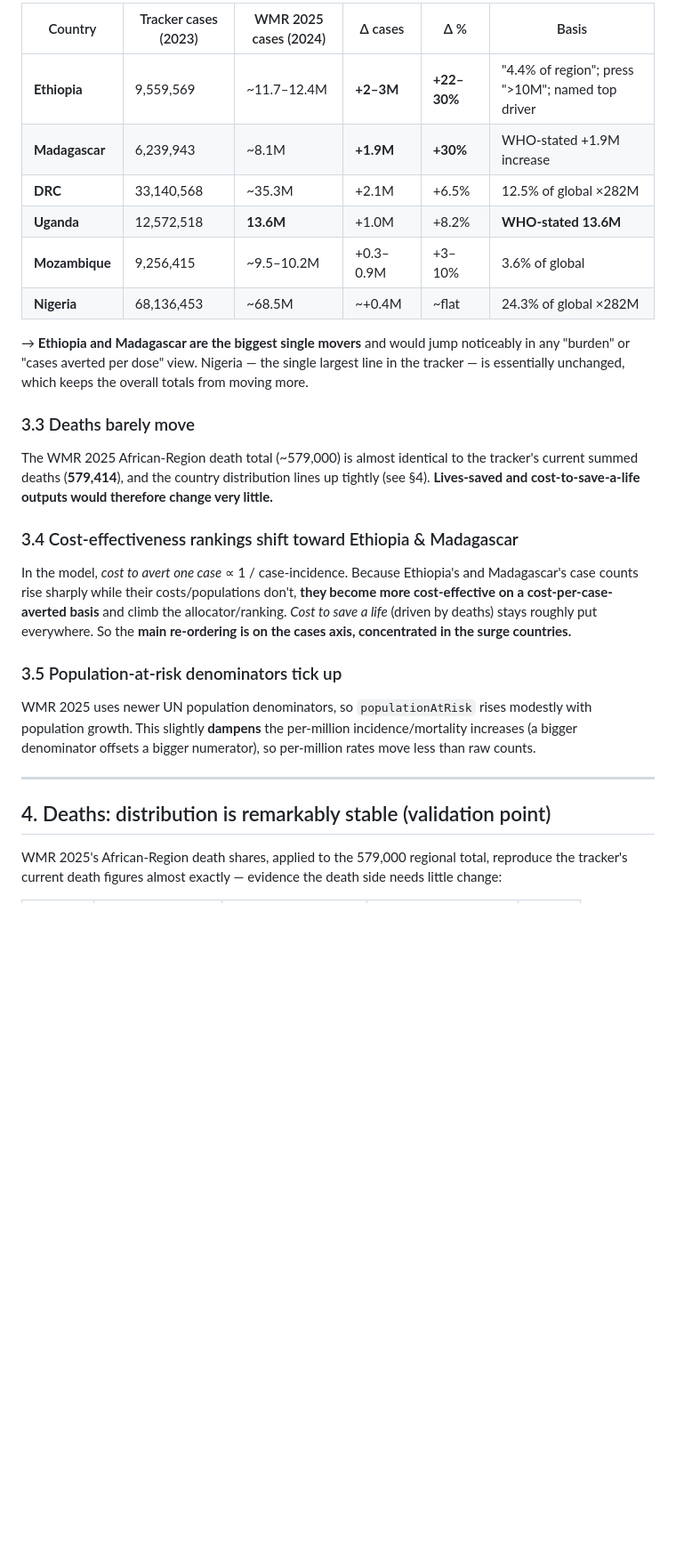
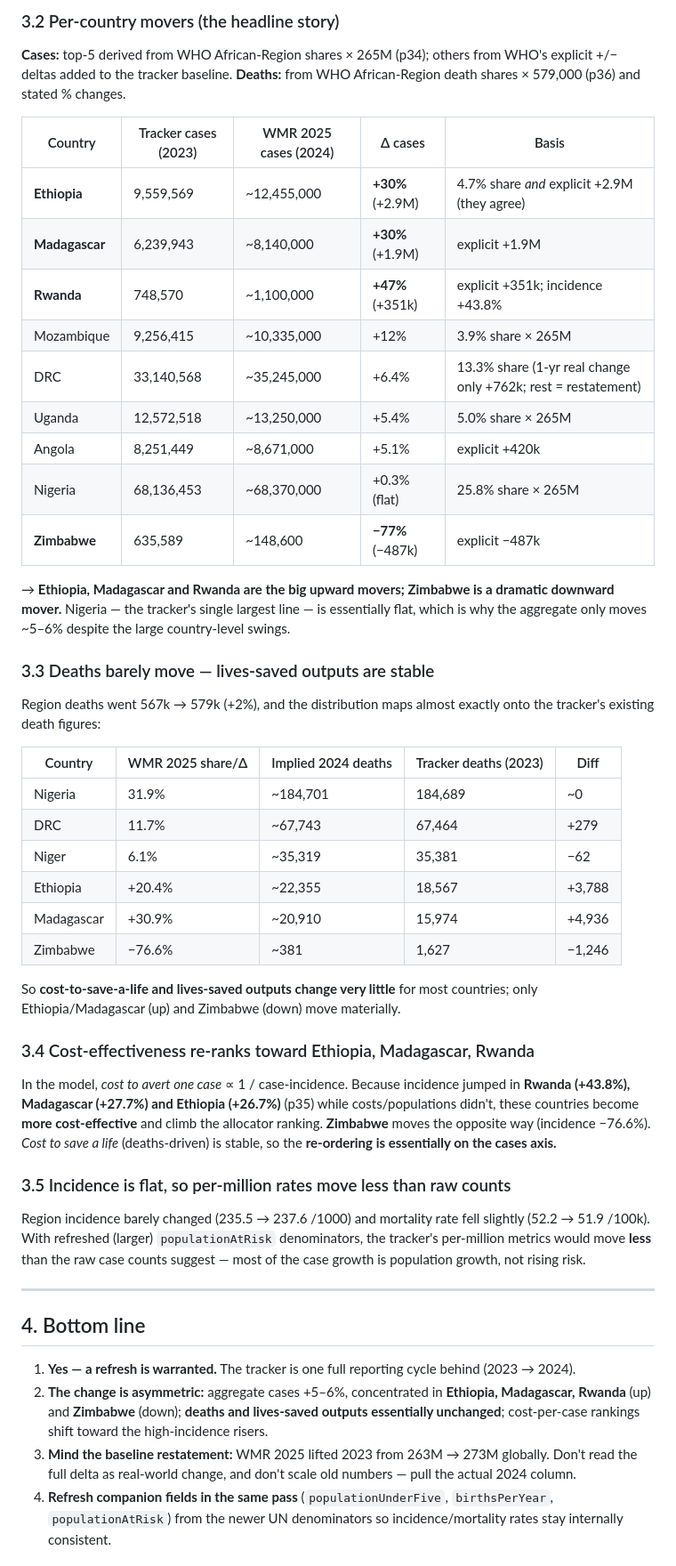
Before and after one commit to OliSayeed/malaria-vaccine-tracker, a Markdown page: reports/WMR-2025-data-comparison.md, the part around one of its changes. Shown at 89% size. GitHub-like rendering; blank space fills up the shorter version.

```diff
--- a/reports/WMR-2025-data-comparison.md
+++ b/reports/WMR-2025-data-comparison.md
@@ -66,27 +65,47 @@ Derived WMR 2025 estimates vs the tracker's current values. **Bold = exact WHO-s
 
-| Country | Tracker cases (2023) | WMR 2025 cases (2024) | Δ cases | Δ % | Basis |
-|---|---|---|---|---|---|
-| **Ethiopia** | 9,559,569 | ~11.7–12.4M | **+2–3M** | **+22–30%** | "4.4% of region"; press ">10M"; named top driver |
-| **Madagascar** | 6,239,943 | ~8.1M | **+1.9M** | **+30%** | WHO-stated +1.9M increase |
-| **DRC** | 33,140,568 | ~35.3M | +2.1M | +6.5% | 12.5% of global ×282M |
-| **Uganda** | 12,572,518 | **13.6M** | +1.0M | +8.2% | **WHO-stated 13.6M** |
-| **Mozambique** | 9,256,415 | ~9.5–10.2M | +0.3–0.9M | +3–10% | 3.6% of global |
-| **Nigeria** | 68,136,453 | ~68.5M | ~+0.4M | ~flat | 24.3% of global ×282M |
+### 3.2 Per-country movers (the headline story)
+**Cases:** top-5 derived from WHO African-Region shares × 265M (p34); others from WHO's explicit +/− deltas added to the tracker baseline. **Deaths:** from WHO African-Region death shares × 579,000 (p36) and stated % changes.
 
-→ **Ethiopia and Madagascar are the biggest single movers** and would jump noticeably in any "burden" or "cases averted per dose" view. Nigeria — the single largest line in the tracker — is essentially unchanged, which keeps the overall totals from moving more.
+| Country | Tracker cases (2023) | WMR 2025 cases (2024) | Δ cases | Basis |
+|---|---|---|---|---|
+| **Ethiopia** | 9,559,569 | ~12,455,000 | **+30%** (+2.9M) | 4.7% share *and* explicit +2.9M (they agree) |
+| **Madagascar** | 6,239,943 | ~8,140,000 | **+30%** (+1.9M) | explicit +1.9M |
+| **Rwanda** | 748,570 | ~1,100,000 | **+47%** (+351k) | explicit +351k; incidence +43.8% |
+| Mozambique | 9,256,415 | ~10,335,000 | +12% | 3.9% share × 265M |
+| DRC | 33,140,568 | ~35,245,000 | +6.4% | 13.3% share (1-yr real change only +762k; rest = restatement) |
+| Uganda | 12,572,518 | ~13,250,000 | +5.4% | 5.0% share × 265M |
+| Angola | 8,251,449 | ~8,671,000 | +5.1% | explicit +420k |
+| Nigeria | 68,136,453 | ~68,370,000 | +0.3% (flat) | 25.8% share × 265M |
+| **Zimbabwe** | 635,589 | ~148,600 | **−77%** (−487k) | explicit −487k |
 
-### 3.3 Deaths barely move
-The WMR 2025 African-Region death total (~579,000) is almost identical to the tracker's current summed deaths (**579,414**), and the country distribution lines up tightly (see §4). **Lives-saved and cost-to-save-a-life outputs would therefore change very little.**
+→ **Ethiopia, Madagascar and Rwanda are the big upward movers; Zimbabwe is a dramatic downward mover.** Nigeria — the tracker's single largest line — is essentially flat, which is why the aggregate only moves ~5–6% despite the large country-level swings.
 
-### 3.4 Cost-effectiveness rankings shift toward Ethiopia & Madagascar
-In the model, *cost to avert one case* ∝ 1 / case-incidence. Because Ethiopia's and Madagascar's case counts rise sharply while their costs/populations don't, **they become more cost-effective on a cost-per-case-averted basis** and climb the allocator/ranking. *Cost to save a life* (driven by deaths) stays roughly put everywhere. So the **main re-ordering is on the cases axis, concentrated in the surge countries.**
+### 3.3 Deaths barely move — lives-saved outputs are stable
+Region deaths went 567k → 579k (+2%), and the distribution maps almost exactly onto the tracker's existing death figures:
 
-### 3.5 Population-at-risk denominators tick up
-WMR 2025 uses newer UN population denominators, so `populationAtRisk` rises modestly with population growth. This slightly **dampens** the per-million incidence/mortality increases (a bigger denominator offsets a bigger numerator), so per-million rates move less than raw counts.
+| Country | WMR 2025 share/Δ | Implied 2024 deaths | Tracker deaths (2023) | Diff |
+|---|---|---|---|---|
+| Nigeria | 31.9% | ~184,701 | 184,689 | ~0 |
+| DRC | 11.7% | ~67,743 | 67,464 | +279 |
+| Niger | 6.1% | ~35,319 | 35,381 | −62 |
+| Ethiopia | +20.4% | ~22,355 | 18,567 | +3,788 |
+| Madagascar | +30.9% | ~20,910 | 15,974 | +4,936 |
+| Zimbabwe | −76.6% | ~381 | 1,627 | −1,246 |
+
+So **cost-to-save-a-life and lives-saved outputs change very little** for most countries; only Ethiopia/Madagascar (up) and Zimbabwe (down) move materially.
+
+### 3.4 Cost-effectiveness re-ranks toward Ethiopia, Madagascar, Rwanda
+In the model, *cost to avert one case* ∝ 1 / case-incidence. Because incidence jumped in **Rwanda (+43.8%), Madagascar (+27.7%) and Ethiopia (+26.7%)** (p35) while costs/populations didn't, these countries become **more cost-effective** and climb the allocator ranking. **Zimbabwe** moves the opposite way (incidence −76.6%). *Cost to save a life* (deaths-driven) is stable, so the **re-ordering is essentially on the cases axis.**
+
+### 3.5 Incidence is flat, so per-million rates move less than raw counts
+Region incidence barely changed (235.5 → 237.6 /1000) and mortality rate fell slightly (52.2 → 51.9 /100k). With refreshed (larger) `populationAtRisk` denominators, the tracker's per-million metrics would move **less** than the raw case counts suggest — most of the case growth is population growth, not rising risk.
 
 ---
 
-## 4. Deaths: distribution is remarkably stable (validation point)
+## 4. Bottom line
 
-WMR 2025's African-Region death shares, applied to the 579,000 regional total, reproduce the tracker's current death figures almost exactly — evidence the death side needs little change:
+1. **Yes — a refresh is warranted.** The tracker is one full reporting cycle behind (2023 → 2024).
+2. **The change is asymmetric:** aggregate cases +5–6%, concentrated in **Ethiopia, Madagascar, Rwanda** (up) and **Zimbabwe** (down); **deaths and lives-saved outputs essentially unchanged**; cost-per-case rankings shift toward the high-incidence risers.
+3. **Mind the baseline restatement:** WMR 2025 lifted 2023 from 263M → 273M globally. Don't read the full delta as real-world change, and don't scale old numbers — pull the actual 2024 column.
+4. **Refresh companion fields in the same pass** (`populationUnderFive`, `birthsPerYear`, `populationAtRisk`) from the newer UN denominators so incidence/mortality rates stay internally consistent.
 
```
Also changed, not shown: other parts of reports/WMR-2025-data-comparison.md (+39 -61 lines).
